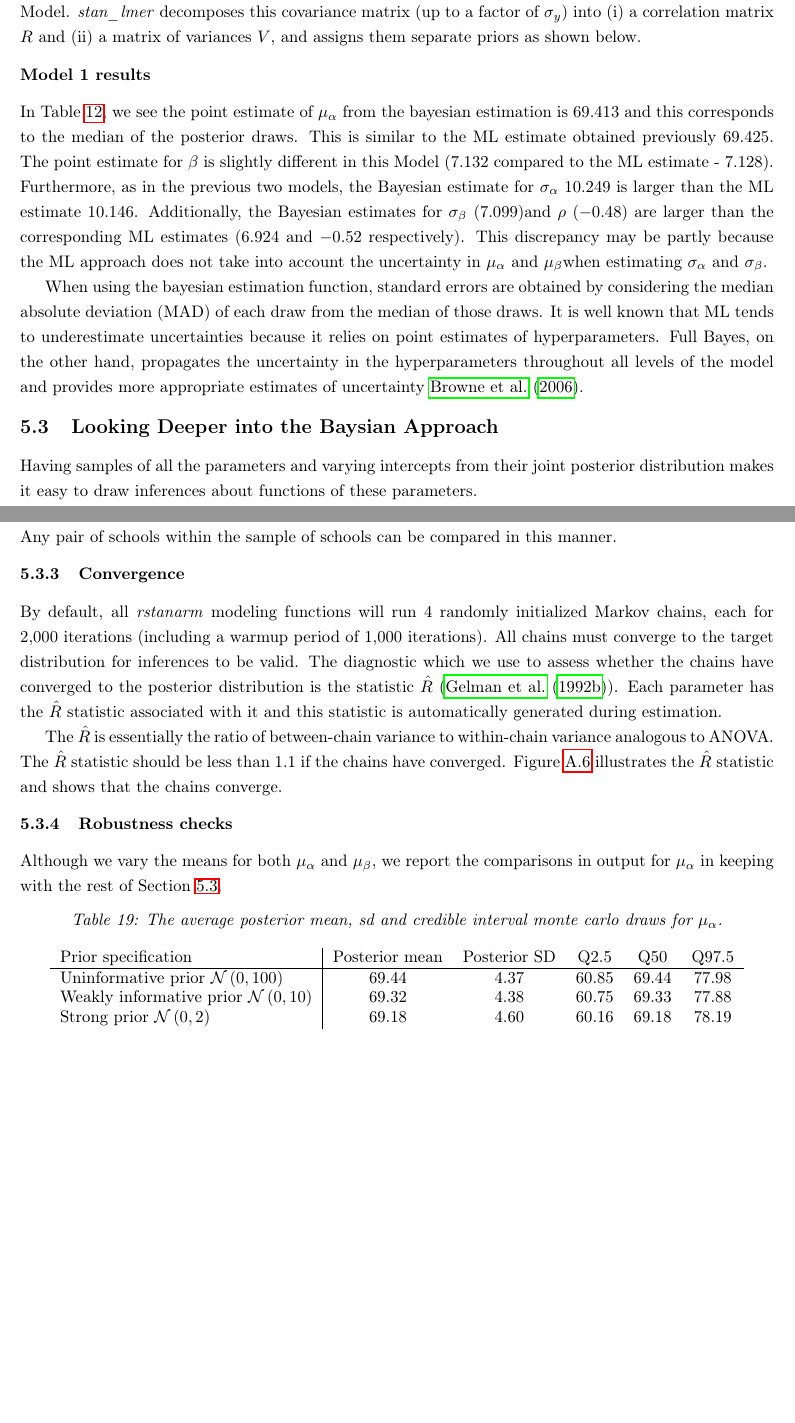
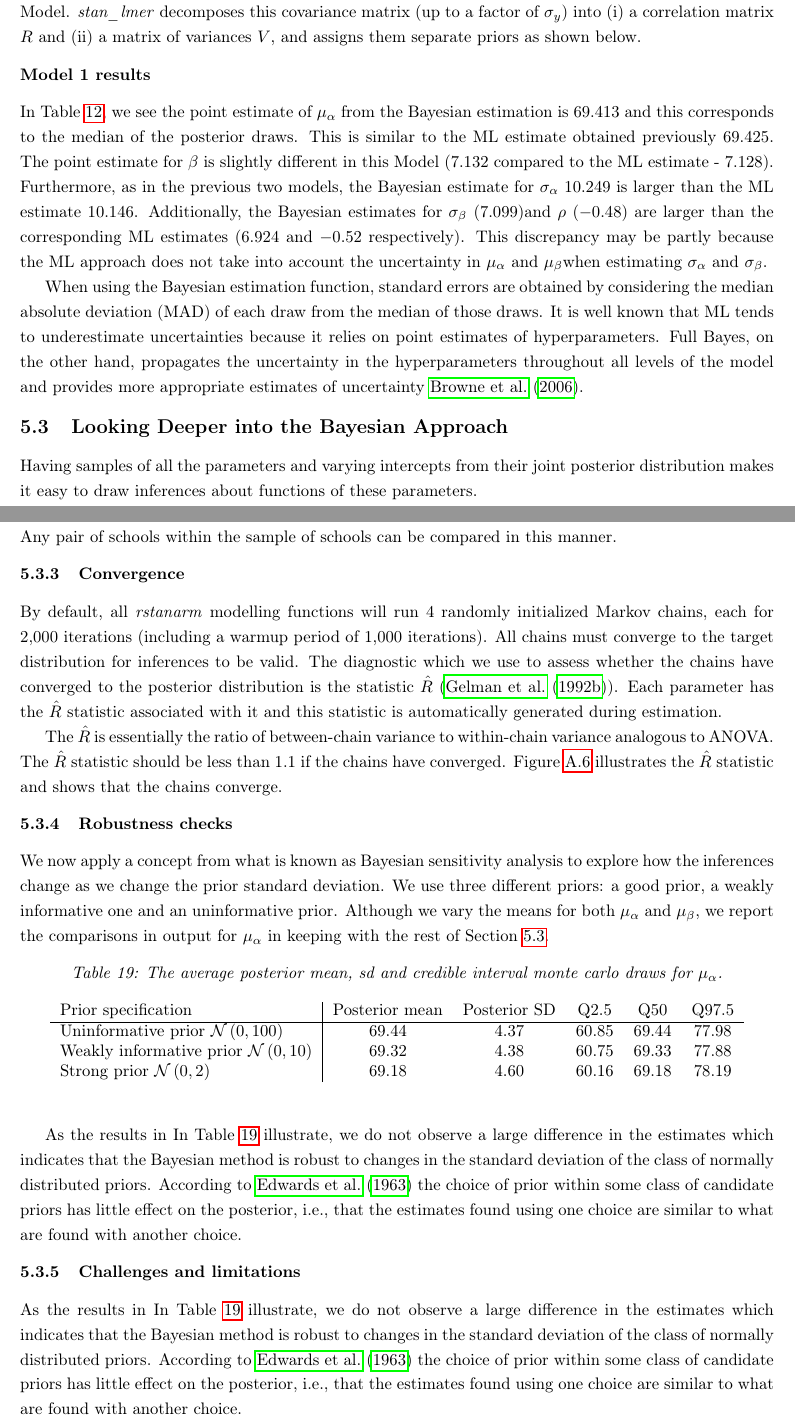
Before and after one commit to timmens/bayesian-hierarchical-models, a LaTeX paper (MANUSCRIPT/main.tex, which reads MANUSCRIPT/ch4.tex): two parts of pages 27 and 29 of 42, joined at a grey line, cut so that both start at the same text, the shorter picture padded with empty space. Compiled offline with pdfLaTeX.

Commit message:
Proof read: take 1.

```diff
--- a/MANUSCRIPT/ch4.tex
+++ b/MANUSCRIPT/ch4.tex
@@ -207,11 +207,11 @@ Third, in order to specify a prior for the variances and covariances of the vary
 Additionally, we are also required to specify a prior for the covariance matrix $\Sigma$ for $\alpha_j$ and $\beta_j$ in this Model.  \textit{stan\_lmer} decomposes this covariance matrix (up to a factor of $\sigma_y$) into (i) a correlation matrix $R$ and (ii) a matrix of variances $V$, and assigns them separate priors as shown below.
 
 \subsubsection*{Model 1 results}
-In Table \ref{tab:results}, we see the point estimate of $\mu_{\alpha}$ from the bayesian estimation is $69.413$ and this corresponds to the median of the posterior draws.  This is similar to the ML estimate obtained previously $69.425$.  The point estimate for $\beta$ is slightly different in this Model ($7.132$ compared to the ML estimate -  $7.128$).  Furthermore, as in the previous two models, the Bayesian estimate for $\sigma_{\alpha}$ $10.249$ is larger than the ML estimate $10.146$. Additionally, the Bayesian estimates for $\sigma_{\beta}$ ($7.099$)and $\rho$ ($-0.48$) are larger than the corresponding ML estimates ($6.924$ and $-0.52$ respectively). This discrepancy may be partly because the ML approach does not take into account the uncertainty in $\mu_{\alpha}$ and $\mu_{\beta}$when estimating $\sigma_{\alpha}$ and $\sigma_{\beta}$.
+In Table \ref{tab:results}, we see the point estimate of $\mu_{\alpha}$ from the Bayesian estimation is $69.413$ and this corresponds to the median of the posterior draws.  This is similar to the ML estimate obtained previously $69.425$.  The point estimate for $\beta$ is slightly different in this Model ($7.132$ compared to the ML estimate -  $7.128$).  Furthermore, as in the previous two models, the Bayesian estimate for $\sigma_{\alpha}$ $10.249$ is larger than the ML estimate $10.146$. Additionally, the Bayesian estimates for $\sigma_{\beta}$ ($7.099$)and $\rho$ ($-0.48$) are larger than the corresponding ML estimates ($6.924$ and $-0.52$ respectively). This discrepancy may be partly because the ML approach does not take into account the uncertainty in $\mu_{\alpha}$ and $\mu_{\beta}$when estimating $\sigma_{\alpha}$ and $\sigma_{\beta}$.
 
-When using the bayesian estimation function, standard errors are obtained by considering the median absolute deviation (MAD) of each draw from the median of those draws.  It is well known that ML tends to underestimate uncertainties because it relies on point estimates of hyperparameters. Full Bayes, on the other hand, propagates the uncertainty in the hyperparameters throughout all levels of the model and provides more appropriate estimates of uncertainty \cite{browne2006comparison}.
+When using the Bayesian estimation function, standard errors are obtained by considering the median absolute deviation (MAD) of each draw from the median of those draws.  It is well known that ML tends to underestimate uncertainties because it relies on point estimates of hyperparameters. Full Bayes, on the other hand, propagates the uncertainty in the hyperparameters throughout all levels of the model and provides more appropriate estimates of uncertainty \cite{browne2006comparison}.
 
-\subsection{Looking Deeper into the Baysian Approach}
+\subsection{Looking Deeper into the Bayesian Approach}
 \label{section:Deeper}
 Having samples of all the parameters and varying intercepts from their joint posterior distribution makes it easy to draw inferences about functions of these parameters.
 
@@ -271,7 +271,7 @@ We also can get the proportion of the time that School 60501 has a higher mean t
 This means that the posterior probability that School 60501 is better than School 68271 is 82.7\%. Any pair of schools within the sample of schools can be compared in this manner.
 
 \subsubsection{Convergence}
-By default, all \textit{rstanarm} modeling functions will run 4 randomly initialized Markov chains, each for 2,000 iterations (including a warmup period of 1,000 iterations). All chains must converge to the target distribution for inferences to be valid. The diagnostic which we use to assess whether the chains have converged to the posterior distribution is the statistic $\hat{R}$ (\cite{gelman1992inference}). Each parameter has the $\hat{R}$ statistic associated with it and this statistic is automatically generated during estimation.
+By default, all \textit{rstanarm} modelling functions will run 4 randomly initialized Markov chains, each for 2,000 iterations (including a warmup period of 1,000 iterations). All chains must converge to the target distribution for inferences to be valid. The diagnostic which we use to assess whether the chains have converged to the posterior distribution is the statistic $\hat{R}$ (\cite{gelman1992inference}). Each parameter has the $\hat{R}$ statistic associated with it and this statistic is automatically generated during estimation.
 
 
 The $\hat{R}$ is essentially the ratio of between-chain variance to within-chain variance analogous to ANOVA. The $\hat{R}$ statistic should be less than 1.1 if the chains have converged. Figure \ref{fig:rhat} illustrates the $\hat{R}$ statistic and shows that the chains converge.
@@ -279,7 +279,7 @@ The $\hat{R}$ is essentially the ratio of between-chain variance to within-chain
 
 \subsubsection{Robustness checks}
 
-Although we vary the means for both $\mu_{\alpha}$ and $\mu_{\beta}$, we report the comparisons in output for $\mu_{\alpha}$ in keeping with the rest of Section \ref{section:Deeper}.
+We now apply a concept from what is known as Bayesian sensitivity analysis to explore how the inferences change as we change the prior standard deviation. We use three different priors: a good prior, a weakly informative one and an uninformative prior. Although we vary the means for both $\mu_{\alpha}$ and $\mu_{\beta}$, we report the comparisons in output for $\mu_{\alpha}$ in keeping with the rest of Section \ref{section:Deeper}.
 
 \begin{table}[!ht]
 	\begin{center}
@@ -294,3 +294,7 @@ Although we vary the means for both $\mu_{\alpha}$ and $\mu_{\beta}$, we report
 	\caption{The average posterior mean, sd and credible interval monte carlo draws for $\mu_{\alpha}$.}
 	\label{tab:robustness}
 \end{table}
+As the results in In Table \ref{tab:robustness} illustrate, we do not observe a large difference in the estimates which indicates that the Bayesian method is robust to changes in the standard deviation of the class of normally distributed priors. According to \cite{edwards1963bayesian}  the choice of prior within some class of candidate priors has little effect on the posterior, i.e., that the estimates found using one choice are similar to what are found with another choice.
+
+\subsubsection{Challenges and limitations}
+As the results in In Table \ref{tab:robustness} illustrate, we do not observe a large difference in the estimates which indicates that the Bayesian method is robust to changes in the standard deviation of the class of normally distributed priors. According to \cite{edwards1963bayesian}  the choice of prior within some class of candidate priors has little effect on the posterior, i.e., that the estimates found using one choice are similar to what are found with another choice.
```
Also changed, not shown: MANUSCRIPT/bibliography.bib (+11 -0 lines), MANUSCRIPT/ch4.tex (14 more changed lines).
